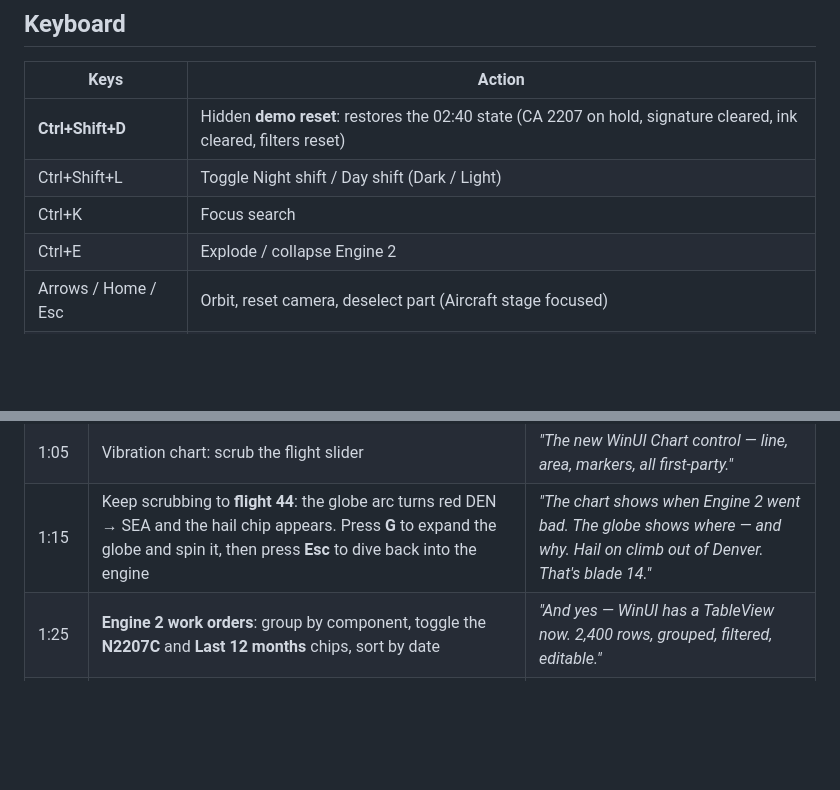
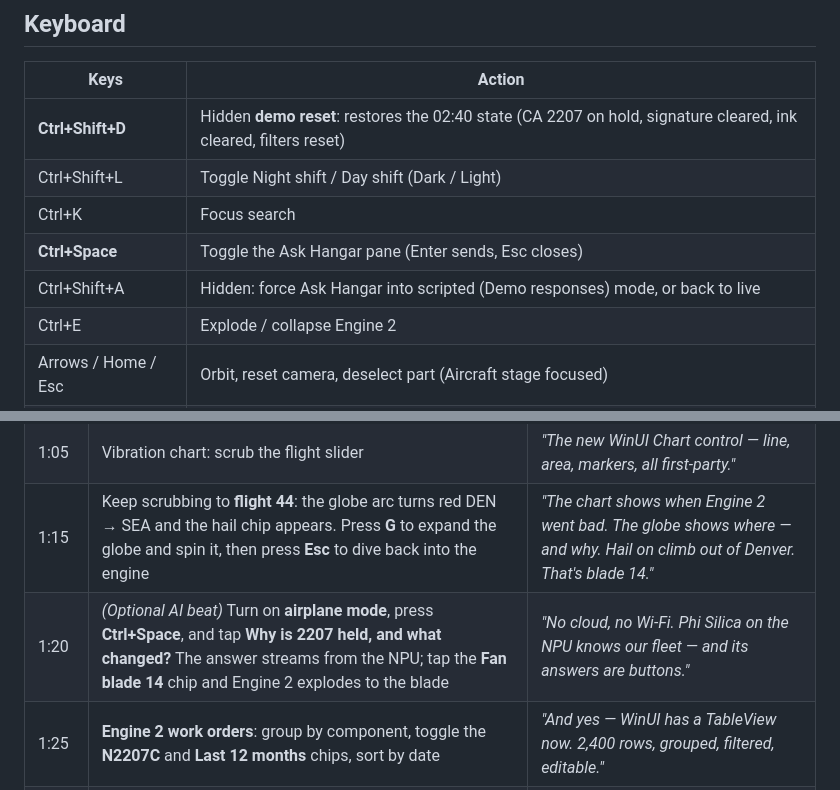
Before and after one commit to microsoft/ignite26-BRK394-building-windows-apps-with-winui-and-agents, a Markdown page: README.md, 2 parts joined by grey strips. Drawn GitHub-style; blank space fills up the shorter version.

```diff
--- a/README.md
+++ b/README.md
@@ -72,6 +73,8 @@ If a redeploy fails with `0x80073CF9`, pass `--output-appx-directory "$env:LOCAL
 | **Ctrl+Shift+D** | Hidden **demo reset**: restores the 02:40 state (CA 2207 on hold, signature cleared, ink cleared, filters reset) |
 | Ctrl+Shift+L | Toggle Night shift / Day shift (Dark / Light) |
 | Ctrl+K | Focus search |
+| **Ctrl+Space** | Toggle the Ask Hangar pane (Enter sends, Esc closes) |
+| Ctrl+Shift+A | Hidden: force Ask Hangar into scripted (Demo responses) mode, or back to live |
 | Ctrl+E | Explode / collapse Engine 2 |
 | Arrows / Home / Esc | Orbit, reset camera, deselect part (Aircraft stage focused) |
 | G / Esc | Expand the fleet globe / dive back into the aircraft (Aircraft page) |
@@ -88,6 +91,7 @@ Press **Ctrl+Shift+D** before you go on stage.
 | 0:45 | Drag to orbit, then **tap Engine 2** (it explodes); blade 14 glows red | *"Let's look inside the engine. There's our problem."* |
 | 1:05 | Vibration chart: scrub the flight slider | *"The new WinUI Chart control — line, area, markers, all first-party."* |
 | 1:15 | Keep scrubbing to **flight 44**: the globe arc turns red DEN → SEA and the hail chip appears. Press **G** to expand the globe and spin it, then press **Esc** to dive back into the engine | *"The chart shows when Engine 2 went bad. The globe shows where — and why. Hail on climb out of Denver. That's blade 14."* |
+| 1:20 | *(Optional AI beat)* Turn on **airplane mode**, press **Ctrl+Space**, and tap **Why is 2207 held, and what changed?** The answer streams from the NPU; tap the **Fan blade 14** chip and Engine 2 explodes to the blade | *"No cloud, no Wi-Fi. Phi Silica on the NPU knows our fleet — and its answers are buttons."* |
 | 1:25 | **Engine 2 work orders**: group by component, toggle the **N2207C** and **Last 12 months** chips, sort by date | *"And yes — WinUI has a TableView now. 2,400 rows, grouped, filtered, editable."* |
 | 1:55 | **Engine 2 work orders**: **Show on aircraft** on the blade 14 order, then tap the red tip; the camera dives into the borescope and the reticle lands on the nick. Circle it with the pen and measure with the ruler | *"Ink is back in WinUI 3. The pen is still the best tool in the hangar."* |
 | 2:30 | Sign the pad, then click **Sign & release to service**; the aircraft turns green | *"Signed, logged, airworthy. Wheels up at 5:52."* |
```
Also changed, not shown: other parts of README.md (+19 -0 lines), docs/screenshots/ask-hangar-light.png (added), docs/screenshots/ask-hangar-logbook.png (added), docs/screenshots/ask-hangar.png (added), 15 other files.
